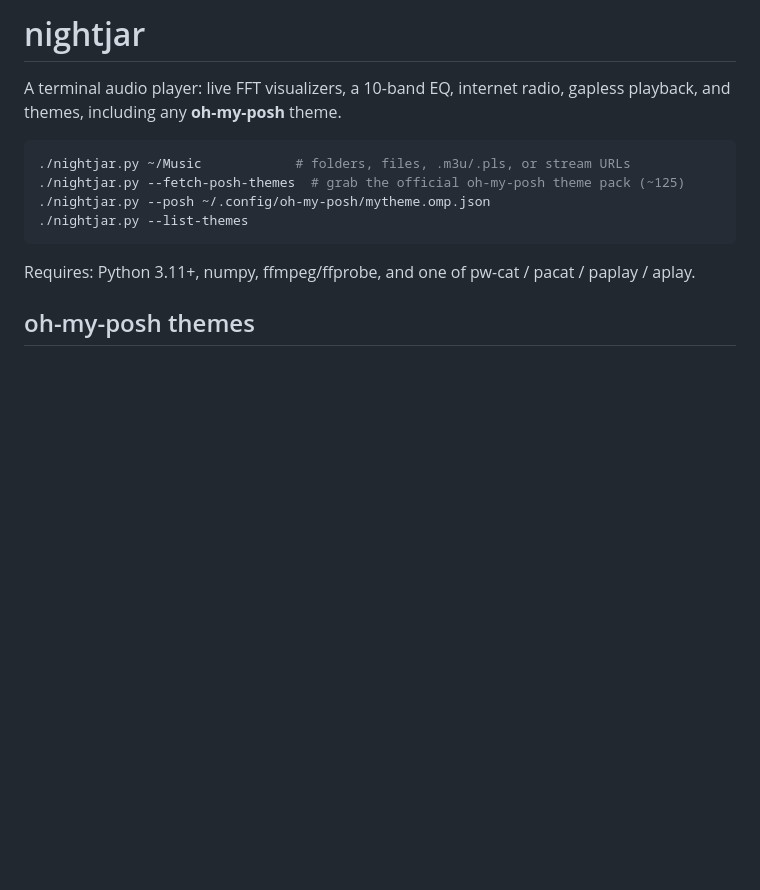
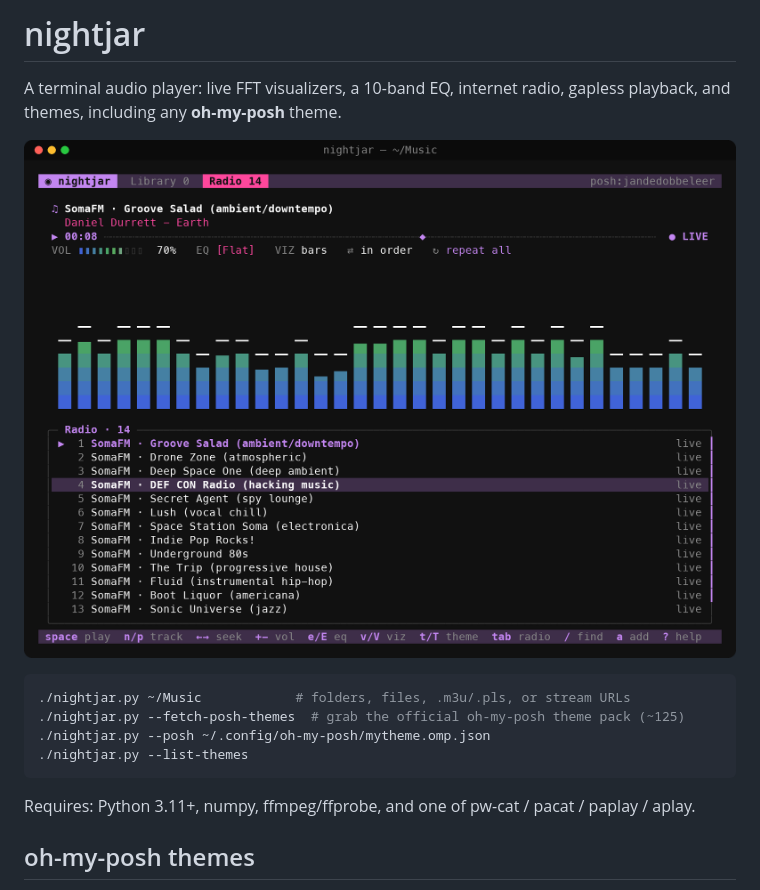
Before and after one commit to scotbeachell-lab/nightjar, a Markdown page: README.md, the part around the change. Rendered like a GitHub page; pictures changed too: docs/screenshot.png (added); blank space fills up the shorter version.

````diff
--- a/README.md
+++ b/README.md
@@ -2,6 +2,8 @@
 
 A terminal audio player: live FFT visualizers, a 10-band EQ, internet radio, gapless
 playback, and themes, including any **oh-my-posh** theme.
+
+![nightjar playing SomaFM Groove Salad with the jandedobbeleer oh-my-posh theme](docs/screenshot.png)
 
 ```sh
 ./nightjar.py ~/Music            # folders, files, .m3u/.pls, or stream URLs
````
Also changed, not shown: 1 other file.
